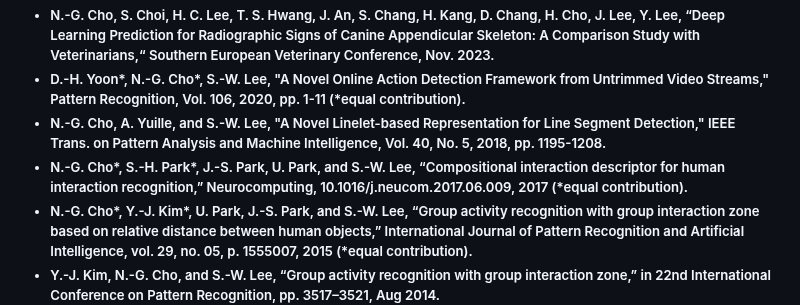
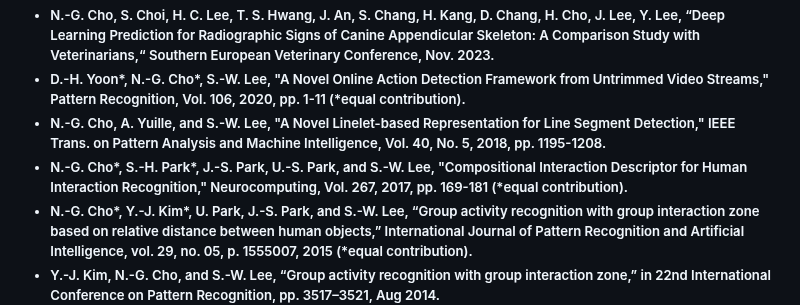
Before and after one commit to NamgyuCho/Homepage, a Markdown page: README.md, the part around the change. GitHub-like rendering.

```diff
--- a/README.md
+++ b/README.md
@@ -14,7 +14,7 @@ Over the course of my Ph.D. I participated in several projects: human behavior u
 <li>N.-G. Cho, S. Choi, H. C. Lee, T. S. Hwang, J. An, S. Chang, H. Kang, D. Chang, H. Cho, J. Lee, Y. Lee, “Deep Learning Prediction for Radiographic Signs of Canine Appendicular Skeleton: A Comparison Study with Veterinarians,“ Southern European Veterinary Conference, Nov. 2023.</li>
 <li>D.-H. Yoon*, N.-G. Cho*, S.-W. Lee, "A Novel Online Action Detection Framework from Untrimmed Video Streams," Pattern Recognition, Vol. 106, 2020, pp. 1-11 (*equal contribution).</li>
 <li>N.-G. Cho, A. Yuille, and S.-W. Lee, "A Novel Linelet-based Representation for Line Segment Detection," IEEE Trans. on Pattern Analysis and Machine Intelligence, Vol. 40, No. 5, 2018, pp. 1195-1208.</li>
-<li>N.-G. Cho*, S.-H. Park*, J.-S. Park, U. Park, and S.-W. Lee, “Compositional interaction descriptor for human interaction recognition,” Neurocomputing, 10.1016/j.neucom.2017.06.009, 2017 (*equal contribution).</li>
+<li>N.-G. Cho*, S.-H. Park*, J.-S. Park, U.-S. Park, and S.-W. Lee, "Compositional Interaction Descriptor for Human Interaction Recognition," Neurocomputing, Vol. 267, 2017, pp. 169-181 (*equal contribution).</li>
 <li>N.-G. Cho*, Y.-J. Kim*, U. Park, J.-S. Park, and S.-W. Lee, “Group activity recognition with group interaction zone based on relative distance between human objects,” International Journal of Pattern Recognition and Artificial Intelligence, vol. 29, no. 05, p. 1555007, 2015 (*equal contribution).</li>
 <li>Y.-J. Kim, N.-G. Cho, and S.-W. Lee, “Group activity recognition with group interaction zone,” in 22nd International Conference on Pattern Recognition, pp. 3517–3521, Aug 2014.</li>
 <li>R. Mottaghi, X. Chen, X. Liu, N.-G. Cho, S.-W. Lee, S. Fidler, R. Urtasun, and A. Yuille, “The role of context for object detection and semantic segmentation in the wild,” in IEEE Conference on Computer Vision and Pattern Recognition, pp. 891–898, June 2014.</li>
```
